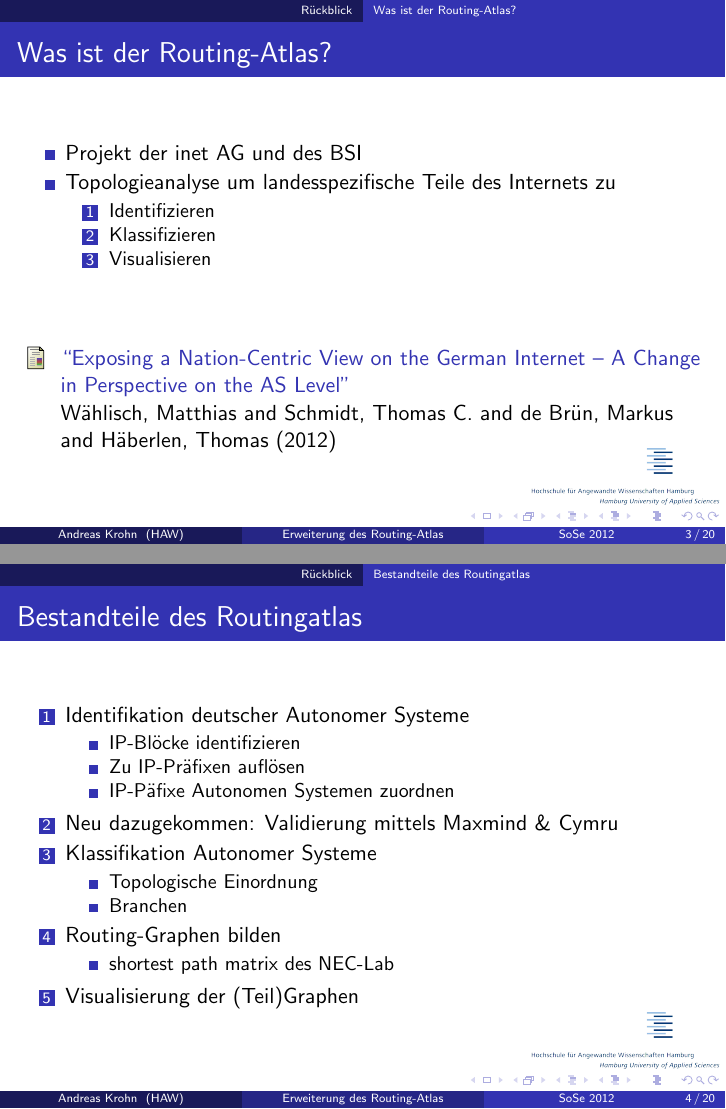
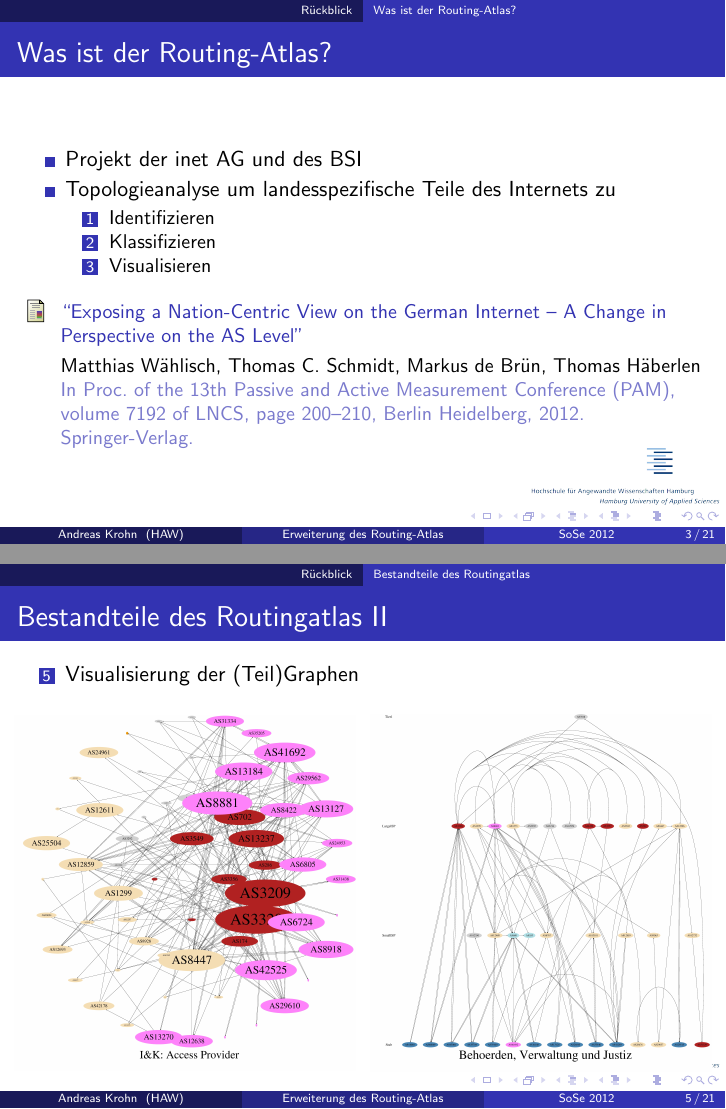
Before and after one commit to hamburger1984/aw2, LaTeX slides (folien.tex): pages 3 and 4 of 20 before the commit and pages 3 and 5 of 21 after it, joined at a grey line. Compiled offline with pdfLaTeX.

Commit message:
some images of routing-atlas graphs added

```diff
--- a/folien.tex
+++ b/folien.tex
@@ -61,15 +61,18 @@
       \item Visualisieren
     \end{enumerate}
   \end{itemize}
-  \vspace{1cm}
+  \vspace{0.1cm}
+  {\small
   \begin{thebibliography}{}
     \bibitem{wsbh-envgi-12} ``Exposing a Nation-Centric View on the German Internet – A Change in Perspective on the AS Level''
-    \newblock Wählisch, Matthias and Schmidt, Thomas C. and de Brün, Markus and Häberlen, Thomas (2012)\\[-20pt]
+    \newblock Matthias Wählisch, Thomas C. Schmidt, Markus de Brün, Thomas Häberlen\\
+    \newblock In Proc. of the 13th Passive and Active Measurement Conference (PAM), volume 7192 of LNCS, page 200–210, Berlin Heidelberg, 2012. Springer-Verlag.\\[-20pt]
   \end{thebibliography}
+  }
 \end{frame}
 
 \subsection{Bestandteile des Routingatlas}
-\begin{frame}{Bestandteile des Routingatlas}
+\begin{frame}[allowframebreaks]{Bestandteile des Routingatlas}
   \begin{enumerate}
   \item Identifikation deutscher Autonomer Systeme
   \begin {itemize}
@@ -85,9 +88,24 @@
   \end{itemize}
   \item Routing-Graphen bilden
   \begin{itemize}
-    \item shortest path matrix des NEC-Lab
+    \item Routing Matrix des NEC-Lab
   \end{itemize}
+  \framebreak
   \item Visualisierung der (Teil)Graphen
   \end{enumerate}
+
+  \begin{columns}[c]
+    \begin{column}{0.5\textwidth}
+      \begin{figure}
+        \label{asgraphs}
+        \includegraphics[width=1\textwidth]{images/asgraph_cat5-pos-betweenness}
+      \end{figure}
+    \end{column}
+    \begin{column}{0.5\textwidth}
+      \begin{figure}
+        \includegraphics[width=1\textwidth]{images/asgraph_cat9-dot}
+      \end{figure}
+    \end{column}
+  \end{columns}
 \end{frame}
 
```
Also changed, not shown: images/asgraph_cat5-pos-betweenness.jpg (added), images/asgraph_cat9-dot.jpg (added), folien.tex (40 more changed lines), 1 other file.
